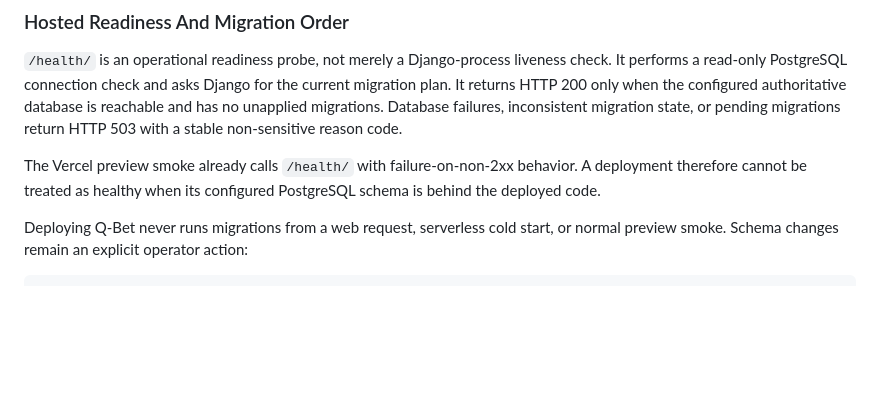
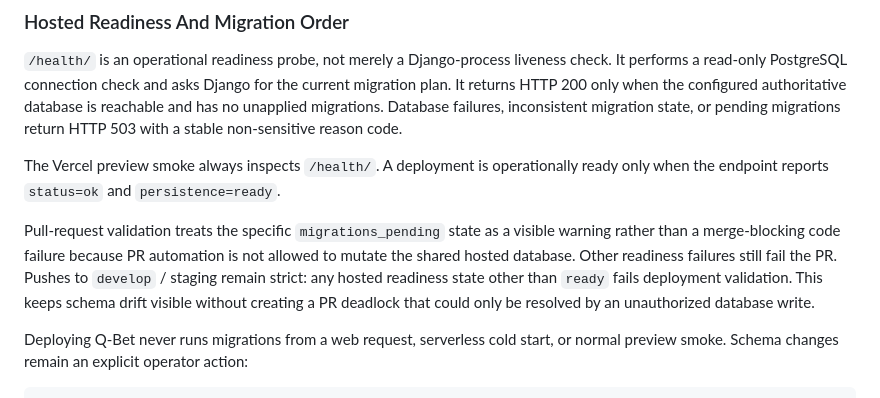
Before and after one commit to BytecodeBrewer/Q-Bet, a Markdown page: docs/django-web-shell.md, the part around the change. Drawn GitHub-style; blank space fills up the shorter version.

Commit message:
docs(#169): explain hosted readiness gate policy

```diff
--- a/docs/django-web-shell.md
+++ b/docs/django-web-shell.md
@@ -44,7 +44,9 @@ For Vercel, configure `QBET_DATABASE_URL` for Preview and Production as required
 
 `/health/` is an operational readiness probe, not merely a Django-process liveness check. It performs a read-only PostgreSQL connection check and asks Django for the current migration plan. It returns HTTP 200 only when the configured authoritative database is reachable and has no unapplied migrations. Database failures, inconsistent migration state, or pending migrations return HTTP 503 with a stable non-sensitive reason code.
 
-The Vercel preview smoke already calls `/health/` with failure-on-non-2xx behavior. A deployment therefore cannot be treated as healthy when its configured PostgreSQL schema is behind the deployed code.
+The Vercel preview smoke always inspects `/health/`. A deployment is operationally ready only when the endpoint reports `status=ok` and `persistence=ready`.
+
+Pull-request validation treats the specific `migrations_pending` state as a visible warning rather than a merge-blocking code failure because PR automation is not allowed to mutate the shared hosted database. Other readiness failures still fail the PR. Pushes to `develop` / staging remain strict: any hosted readiness state other than `ready` fails deployment validation. This keeps schema drift visible without creating a PR deadlock that could only be resolved by an unauthorized database write.
 
 Deploying Q-Bet never runs migrations from a web request, serverless cold start, or normal preview smoke. Schema changes remain an explicit operator action:
 
```
